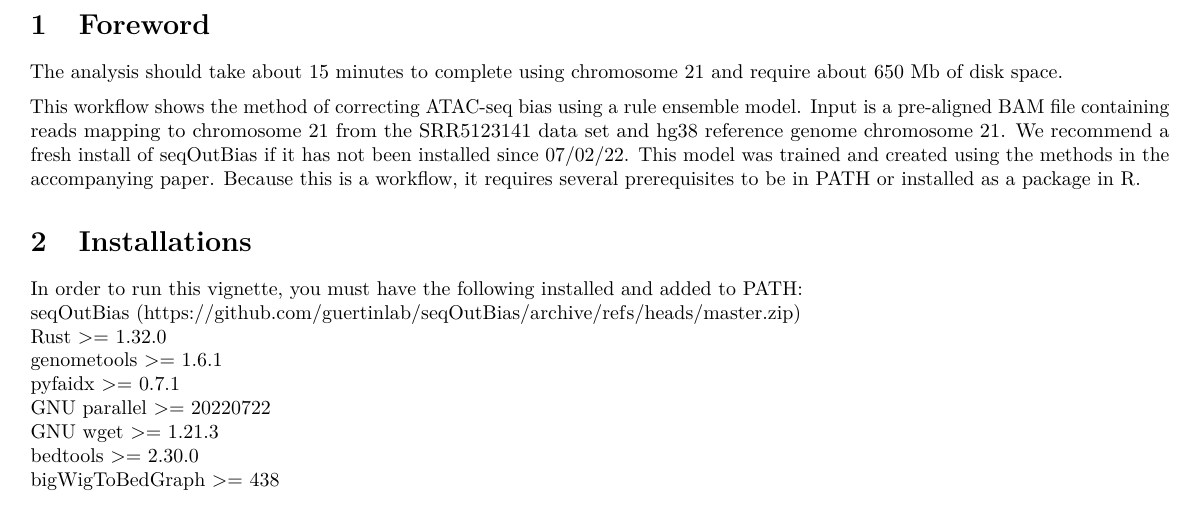
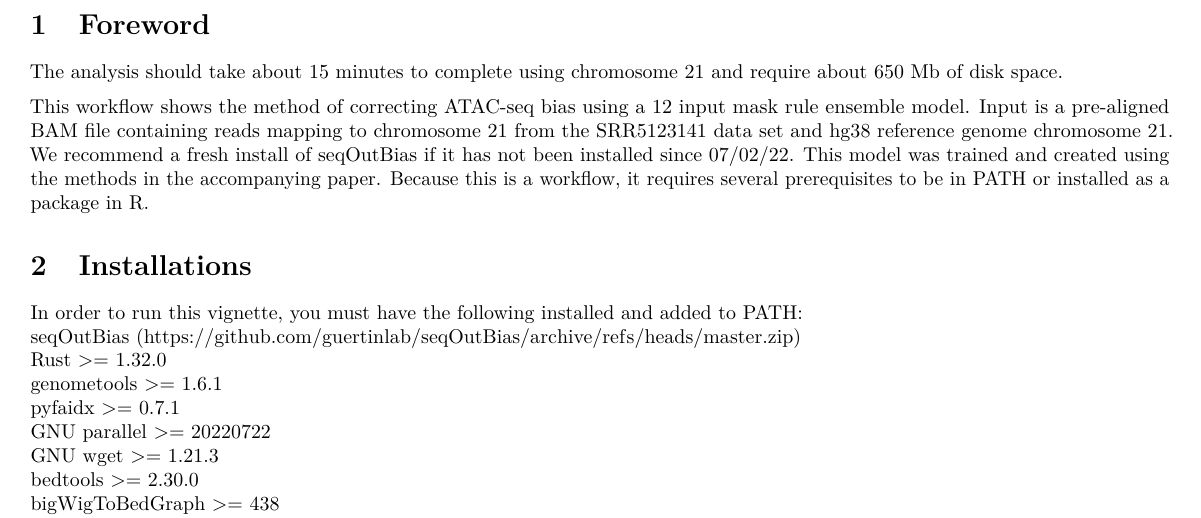
Before and after one commit to guertinlab/Tn5bias, an R Markdown document (seqOutATACBias_workflow_Vignette/seqOutATACBias_workflow_vignette_chr21.Rmd): part of page 2 of 7, cut so that both start at the same text. Rendered offline with R 4.5, knitr and Pandoc, then LaTeX, with nearby package versions; some code elsewhere in the file could not run offline.

Commit message:
Add files via upload

```diff
--- a/seqOutATACBias_workflow_Vignette/seqOutATACBias_workflow_vignette_chr21.Rmd
+++ b/seqOutATACBias_workflow_Vignette/seqOutATACBias_workflow_vignette_chr21.Rmd
@@ -17,7 +17,7 @@ output:
         - '--highlight-style=breezeDark'
 package:
 abstract: |
-  This vignette shows an example workflow which applies a rule ensemble model to correct Tn5 insertion sequence bias in ATAC-seq data. To start, example reads and reference genome are downloaded from cyverse. seqOutBias is next ran 13 times to generate unscaled read depth and input for the modeling. The rule ensemble model is then applied to the input data. Finally, the signal at ESR1 motifs in the test chromosome (chromosome 21) are plotted and compared with unscaled and seqOutBias output.
+  This vignette shows an example workflow which applies a 12 input mask rule ensemble model to correct Tn5 insertion sequence bias in ATAC-seq data. To start, example reads and reference genome are downloaded from cyverse. seqOutBias is next ran 13 times to generate unscaled read depth and input for the modeling. The rule ensemble model is then applied to the input data. Finally, the signal at ESR1 motifs in the test chromosome (chromosome 21) are plotted and compared with unscaled and seqOutBias output.
 vignette: >
   %\VignetteIndexEntry{ATAC Bias Scaling}
   %\VignetteEncoding{UTF-8}
@@ -28,7 +28,7 @@ vignette: >
 
 The analysis should take about 15 minutes to complete using chromosome 21 and require about 650 Mb of disk space.
 
-  This workflow shows the method of correcting ATAC-seq bias using a rule ensemble model. Input is a pre-aligned BAM file containing reads mapping to chromosome 21 from the SRR5123141 data set and hg38 reference genome chromosome 21. We recommend a fresh install of seqOutBias if it has not been installed since 07/02/22. This model was trained and created using the methods in the accompanying paper. Because this is a workflow, it requires several prerequisites to be in PATH or installed as a package in R.
+  This workflow shows the method of correcting ATAC-seq bias using a 12 input mask rule ensemble model. Input is a pre-aligned BAM file containing reads mapping to chromosome 21 from the SRR5123141 data set and hg38 reference genome chromosome 21. We recommend a fresh install of seqOutBias if it has not been installed since 07/02/22. This model was trained and created using the methods in the accompanying paper. Because this is a workflow, it requires several prerequisites to be in PATH or installed as a package in R.
 
 # Installations
 
```
Also changed, not shown: seqOutATACBias_workflow_Vignette/seqOutATACBias_workflow_vignette_chr21.pdf.
